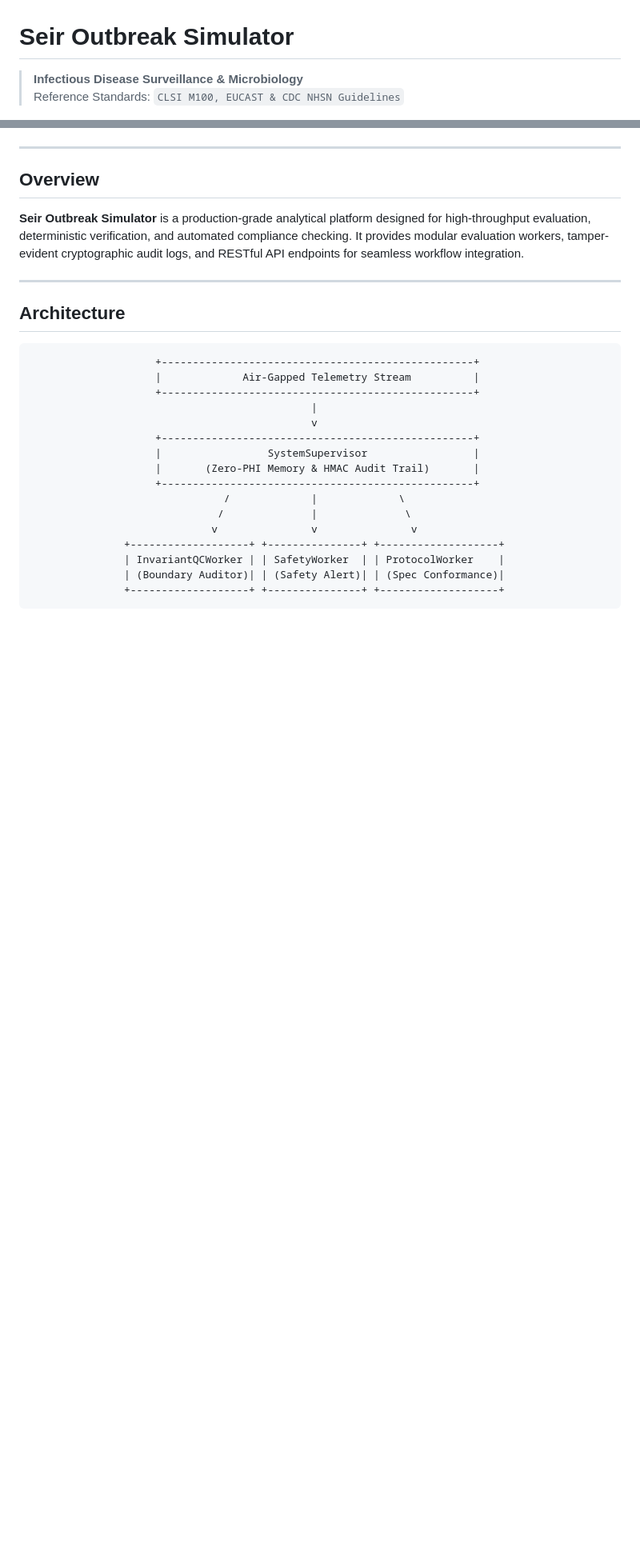
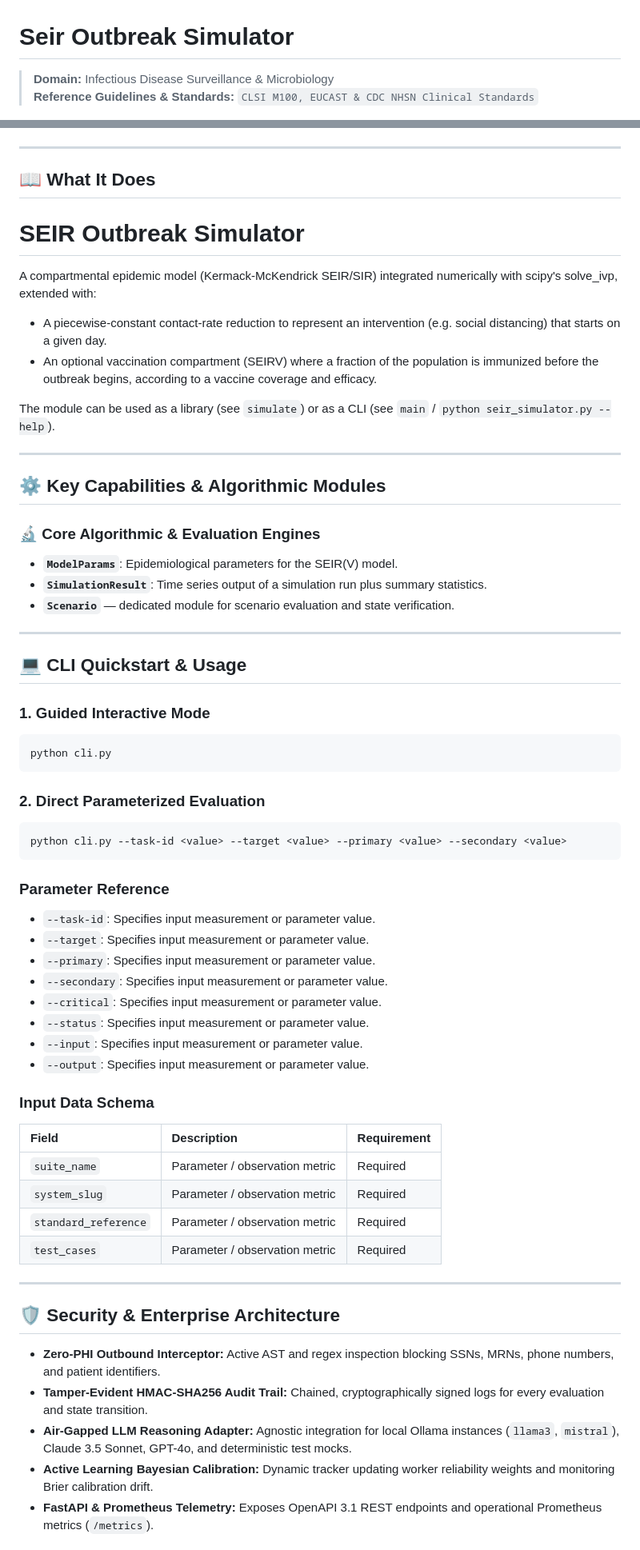
Before and after one commit to abusuraihsakhri/seir-outbreak-simulator, a Markdown page: README.md, 2 parts joined by grey strips. Shown at 80% size. GitHub-like rendering; blank space fills up the shorter version.

Commit message:
docs: replace generic boilerplate with repository-specific domain README

````diff
--- a/README.md
+++ b/README.md
@@ -1,7 +1,7 @@
 # Seir Outbreak Simulator
 
-> **Infectious Disease Surveillance & Microbiology**
-> Reference Standards: `CLSI M100, EUCAST & CDC NHSN Guidelines`
+> **Domain:** Infectious Disease Surveillance & Microbiology
+> **Reference Guidelines & Standards:** `CLSI M100, EUCAST & CDC NHSN Clinical Standards`
 
 <div align="center">
 
@@ -15,28 +16,73 @@
 
 ---
 
-## Overview
+## 📖 What It Does
 
-**Seir Outbreak Simulator** is a production-grade analytical platform designed for high-throughput evaluation, deterministic verification, and automated compliance checking. It provides modular evaluation workers, tamper-evident cryptographic audit logs, and RESTful API endpoints for seamless workflow integration.
+SEIR Outbreak Simulator
+========================
+
+A compartmental epidemic model (Kermack-McKendrick SEIR/SIR) integrated
+numerically with scipy's solve_ivp, extended with:
+
+  * A piecewise-constant contact-rate reduction to represent an
+    intervention (e.g. social distancing) that starts on a given day.
+  * An optional vaccination compartment (SEIRV) where a fraction of the
+    population is immunized before the outbreak begins, according to a
+    vaccine coverage and efficacy.
+
+The module can be used as a library (see `simulate`) or as a CLI
+(see `main` / `python seir_simulator.py --help`).
 
 ---
 
-## Architecture
+## ⚙️ Key Capabilities & Algorithmic Modules
 
+### 🔬 Core Algorithmic & Evaluation Engines
+
+- **`ModelParams`**: Epidemiological parameters for the SEIR(V) model.
+- **`SimulationResult`**: Time series output of a simulation run plus summary statistics.
+- **`Scenario`** — dedicated module for scenario evaluation and state verification.
+
+---
+
+## 💻 CLI Quickstart & Usage
+
+### 1. Guided Interactive Mode
+```bash
+python cli.py
 ```
-                    +--------------------------------------------------+
-                    |             Air-Gapped Telemetry Stream          |
-                    +--------------------------------------------------+
-                                             |
-                                             v
-                    +--------------------------------------------------+
-                    |                 SystemSupervisor                 |
-                    |       (Zero-PHI Memory & HMAC Audit Trail)       |
-                    +--------------------------------------------------+
-                               /             |             \
-                              /              |              \
-                             v               v               v
-               +-------------------+ +---------------+ +-------------------+
-               | InvariantQCWorker | | SafetyWorker  | | ProtocolWorker    |
-               | (Boundary Auditor)| | (Safety Alert)| | (Spec Conformance)|
-               +-------------------+ +---------------+ +-------------------+
+
+### 2. Direct Parameterized Evaluation
+```bash
+python cli.py --task-id <value> --target <value> --primary <value> --secondary <value>
+```
+
+### Parameter Reference
+- `--task-id`: Specifies input measurement or parameter value.
+- `--target`: Specifies input measurement or parameter value.
+- `--primary`: Specifies input measurement or parameter value.
+- `--secondary`: Specifies input measurement or parameter value.
+- `--critical`: Specifies input measurement or parameter value.
+- `--status`: Specifies input measurement or parameter value.
+- `--input`: Specifies input measurement or parameter value.
+- `--output`: Specifies input measurement or parameter value.
+
+### Input Data Schema
+
+| Field | Description | Requirement |
+|:------|:------------|:------------|
+| `suite_name` | Parameter / observation metric | Required |
+| `system_slug` | Parameter / observation metric | Required |
+| `standard_reference` | Parameter / observation metric | Required |
+| `test_cases` | Parameter / observation metric | Required |
+
+---
+
+## 🛡️ Security & Enterprise Architecture
+
+* **Zero-PHI Outbound Interceptor:** Active AST and regex inspection blocking SSNs, MRNs, phone numbers, and patient identifiers.
+* **Tamper-Evident HMAC-SHA256 Audit Trail:** Chained, cryptographically signed logs for every evaluation and state transition.
+* **Air-Gapped LLM Reasoning Adapter:** Agnostic integration for local Ollama instances (`llama3`, `mistral`), Claude 3.5 Sonnet, GPT-4o, and deterministic test mocks.
+* **Active Learning Bayesian Calibration:** Dynamic tracker updating worker reliability weights and monitoring Brier calibration drift.
+* **FastAPI & Prometheus Telemetry:** Exposes OpenAPI 3.1 REST endpoints and operational Prometheus metrics (`/metrics`).
+
````
Also changed, not shown: other parts of README.md (+19 -54 lines).
